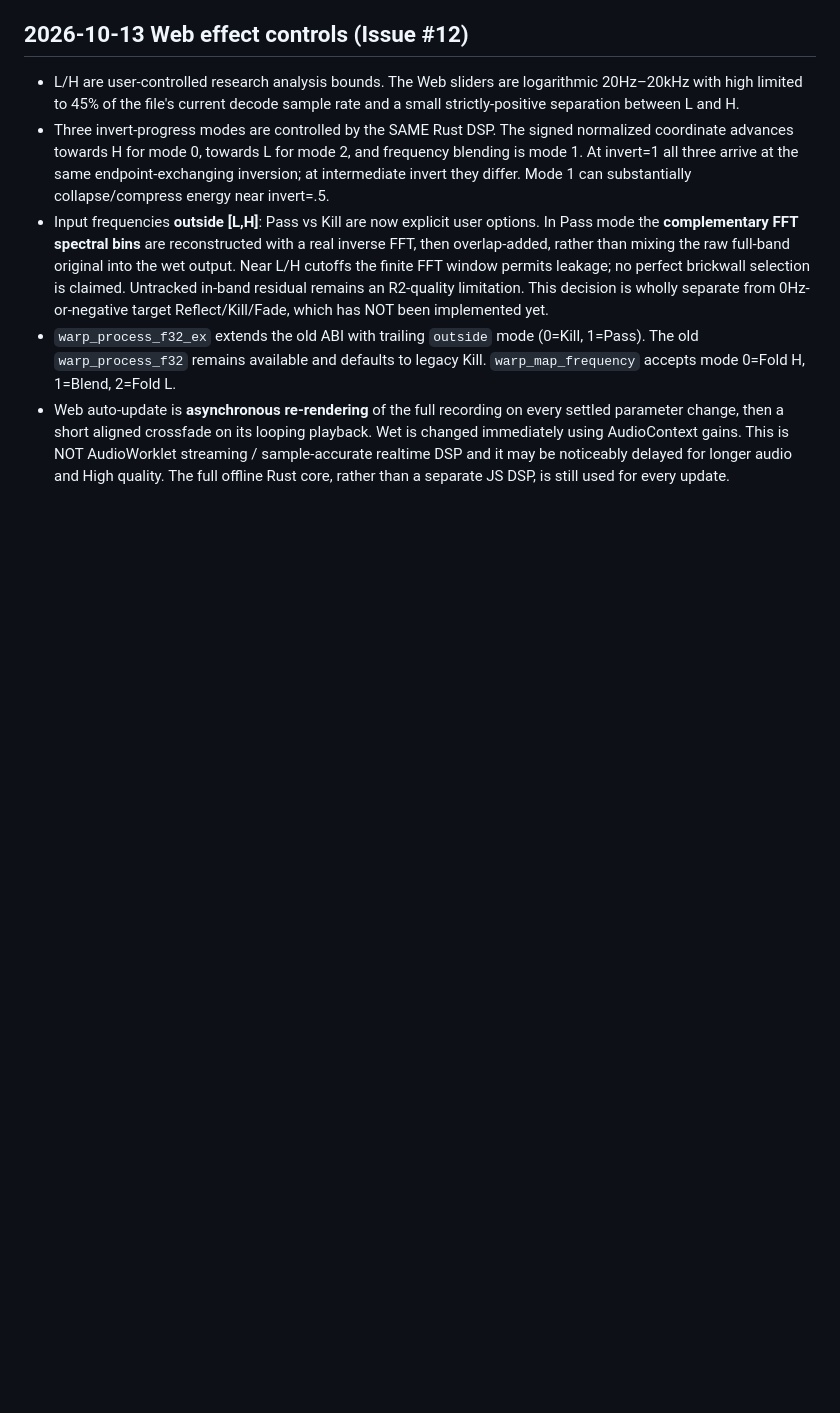
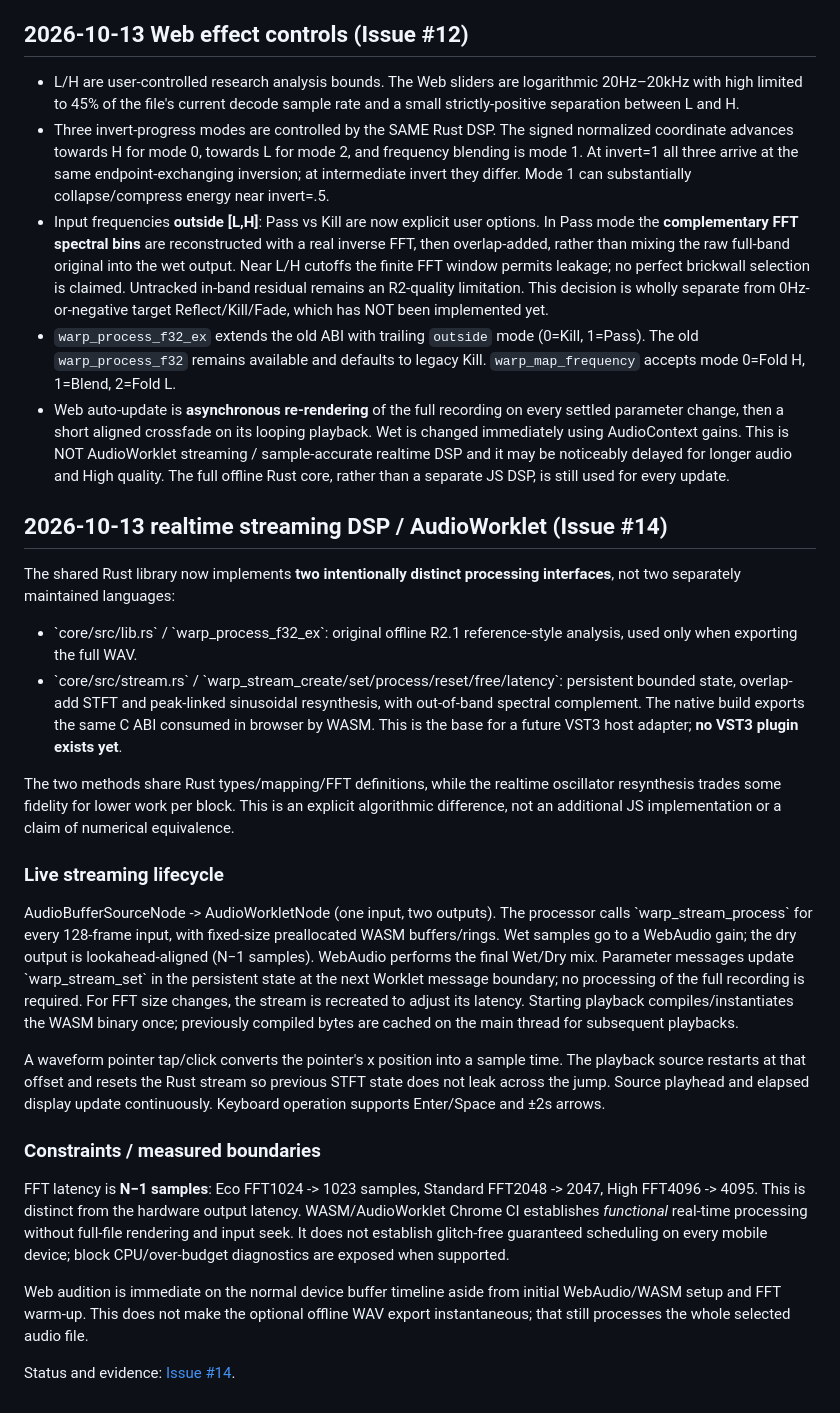
Before and after one commit to kinoko34077/frequency-warp-vst, a Markdown page: docs/SHARED_DSP_ARCHITECTURE.md, the part around the change. Rendered like a GitHub page; blank space fills up the shorter version.

Commit message:
docs: document streaming Rust AudioWorklet ABI lifecycle latency and waveform seek

```diff
--- a/docs/SHARED_DSP_ARCHITECTURE.md
+++ b/docs/SHARED_DSP_ARCHITECTURE.md
@@ -95,3 +95,56 @@ implements any audio FFT/STFT engine.
   DSP and it may be noticeably delayed for longer audio and High quality.
   The full offline Rust core, rather than a separate JS DSP, is still
   used for every update.
+
+## 2026-10-13 realtime streaming DSP / AudioWorklet (Issue #14)
+
+The shared Rust library now implements **two intentionally distinct
+processing interfaces**, not two separately maintained languages:
+
+- \`core/src/lib.rs\` / \`warp_process_f32_ex\`: original offline R2.1
+  reference-style analysis, used only when exporting the full WAV.
+- \`core/src/stream.rs\` / \`warp_stream_create/set/process/reset/free/latency\`:
+  persistent bounded state, overlap-add STFT and peak-linked sinusoidal
+  resynthesis, with out-of-band spectral complement. The native build
+  exports the same C ABI consumed in browser by WASM. This is the base
+  for a future VST3 host adapter; **no VST3 plugin exists yet**.
+
+The two methods share Rust types/mapping/FFT definitions, while the
+realtime oscillator resynthesis trades some fidelity for lower work per
+block. This is an explicit algorithmic difference, not an additional
+JS implementation or a claim of numerical equivalence.
+
+### Live streaming lifecycle
+
+AudioBufferSourceNode -> AudioWorkletNode (one input, two outputs).
+The processor calls \`warp_stream_process\` for every 128-frame input,
+with fixed-size preallocated WASM buffers/rings. Wet samples go to a
+WebAudio gain; the dry output is lookahead-aligned (N−1 samples).
+WebAudio performs the final Wet/Dry mix. Parameter messages update
+\`warp_stream_set\` in the persistent state at the next Worklet message
+boundary; no processing of the full recording is required. For FFT size
+changes, the stream is recreated to adjust its latency. Starting playback
+compiles/instantiates the WASM binary once; previously compiled bytes
+are cached on the main thread for subsequent playbacks.
+
+A waveform pointer tap/click converts the pointer's x position into a
+sample time. The playback source restarts at that offset and resets the
+Rust stream so previous STFT state does not leak across the jump. Source
+playhead and elapsed display update continuously. Keyboard operation
+supports Enter/Space and ±2s arrows.
+
+### Constraints / measured boundaries
+
+FFT latency is **N−1 samples**: Eco FFT1024 -> 1023 samples, Standard
+FFT2048 -> 2047, High FFT4096 -> 4095. This is distinct from the hardware
+output latency. WASM/AudioWorklet Chrome CI establishes *functional*
+real-time processing without full-file rendering and input seek. It does
+not establish glitch-free guaranteed scheduling on every mobile device;
+block CPU/over-budget diagnostics are exposed when supported.
+
+Web audition is immediate on the normal device buffer timeline aside
+from initial WebAudio/WASM setup and FFT warm-up. This does not make the
+optional offline WAV export instantaneous; that still processes the
+whole selected audio file.
+
+Status and evidence: [Issue #14](https://github.com/kinoko34077/frequency-warp-vst/issues/14).
```
